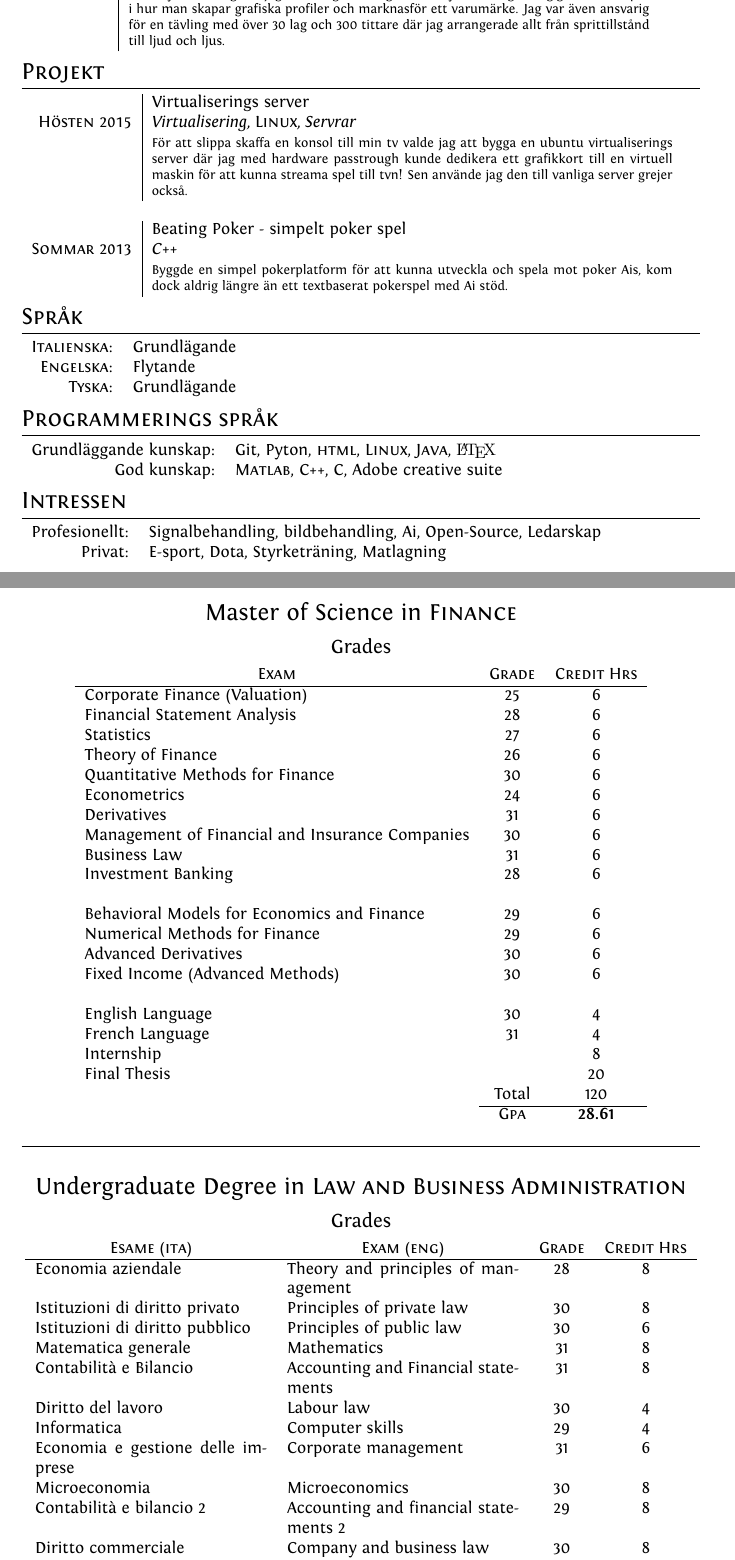
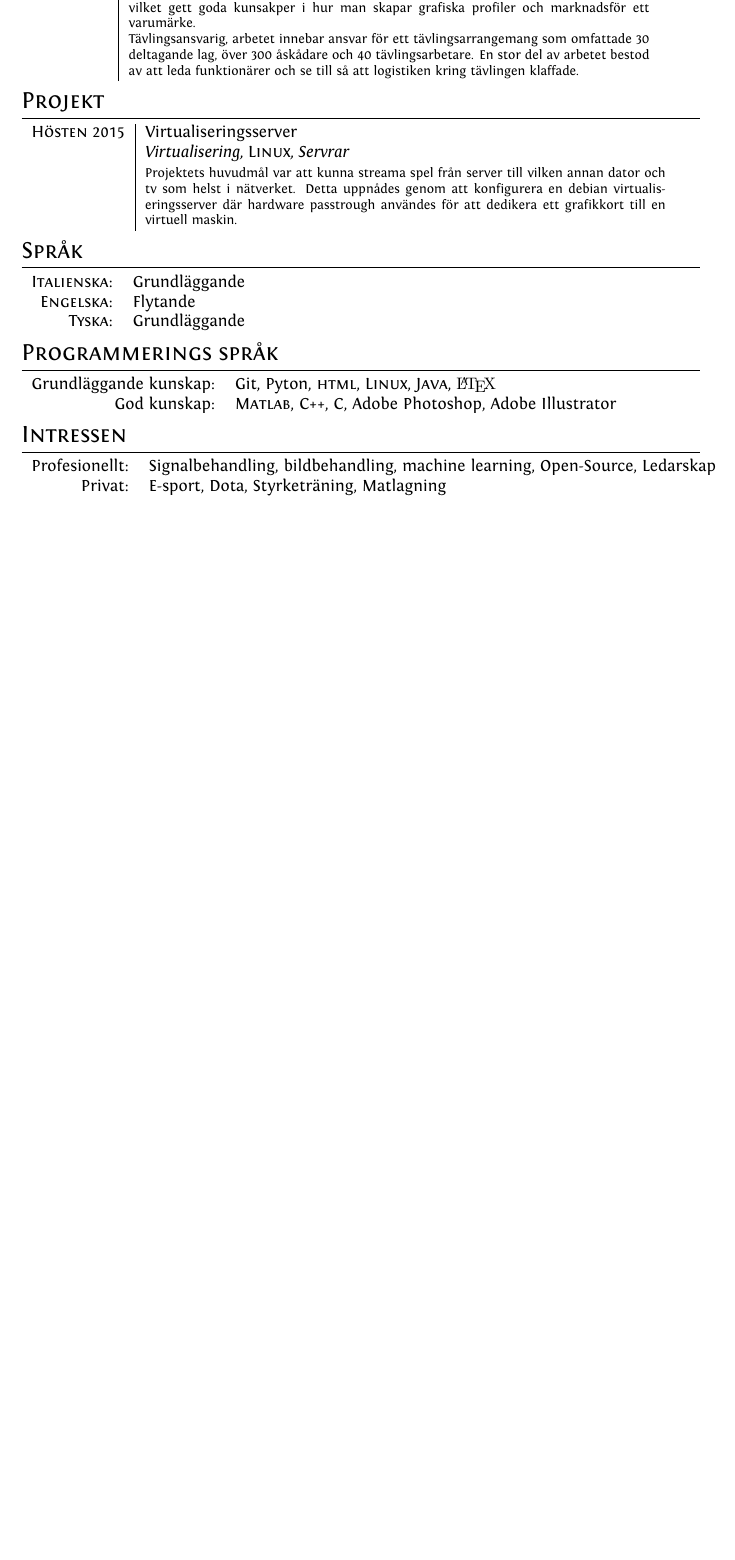
Before and after one commit to owodunni/Curriculum-vitae, a LaTeX CV (cv.tex): two parts of pages 2 and 3 of 4 before the commit and part of page 2 of 2 after it, the two joined at a grey line, cut so that both start at the same text, the shorter picture padded with empty space. Compiled offline with XeLaTeX.

Commit message:
Update cv.tex

```diff
--- a/cv.tex
+++ b/cv.tex
@@ -9,7 +9,7 @@
 \usepackage[big]{layaureo} 				%better formatting of the A4 page
 % an alternative to Layaureo can be ** \usepackage{fullpage} **
 \usepackage{supertabular} 				%for Grades
-\usepackage{titlesec}					%custom \section
+\usepackage{titlesec}
 
 %Setup hyperref package, and colours for links
 \usepackage{hyperref}
@@ -143,123 +148,39 @@ ItalicFont = Fontin-Italic.otf
     \textsc{April 2012} & \emph{Ledarskap, kreativitet, marknadsföring}\\
-    &\footnotesize{Som tryckansvarig fick jag sätta mig in i allt gällande tryck vilket gav mig goda kunsakper i hur man skapar grafiska profiler och marknasför ett varumärke. Jag var även ansvarig för en tävling med över 30 lag och 300 tittare där jag arrangerade allt från sprittillstånd till ljud och ljus.  }\\
+    &\footnotesize{Tryckansvarig, arbetet innebar att hantera hela hela flödet från idé till tryckt produkt, vilket gett goda kunsakper i hur man skapar grafiska profiler och marknadsför ett varumärke.
+
+
+    Tävlingsansvarig, arbetet innebar ansvar för ett tävlingsarrangemang som omfattade 30 deltagande lag, över 300 åskådare och 40 tävlingsarbetare. En stor del av arbetet bestod av att leda funktionärer och se till så att logistiken kring tävlingen klaffade.
+    }\\
+
+
 \end{tabular}
 
 %Section: Andra erfarenheter
 \section{Projekt}
 \begin{tabular}{r|p{11cm}}
-
-    & Virtualiserings server\\
-    \textsc{Hösten 2015} & \emph{Virtualisering, \textsc{Linux}, Servrar}\\
-    &\footnotesize{För att slippa skaffa en konsol till min tv valde jag att bygga en ubuntu virtualiserings server där jag med hardware passtrough kunde dedikera ett grafikkort till en virtuell maskin för att kunna streama spel till tvn! Sen använde jag den till vanliga server grejer också. }\\\multicolumn{2}{c}{} \\
-
-     & Beating Poker - simpelt poker spel\\
-    \textsc{Sommar 2013} & \emph{C++}\\
-    &\footnotesize{Byggde en simpel pokerplatform för att kunna utveckla och spela mot poker Ais, kom dock aldrig längre än ett textbaserat pokerspel med Ai stöd.}
-
+    \textsc{Hösten 2015} & Virtualiseringsserver\\
+    & \emph{Virtualisering, \textsc{Linux}, Servrar}\\
+    &\footnotesize{Projektets huvudmål var att kunna streama spel från server till vilken annan dator och tv som helst i nätverket. Detta uppnådes genom att konfigurera en debian virtualiseringsserver där hardware passtrough användes för att dedikera ett grafikkort till en virtuell maskin.}\\
 \end{tabular}
 
 %Section: Languages
 \section{Språk}
 \begin{tabular}{rl}
-\textsc{Italienska:}&Grundlägande\\
+\textsc{Italienska:}&Grundläggande\\
 \textsc{Engelska:}&Flytande\\
-\textsc{Tyska:}&Grundlägande\\
+\textsc{Tyska:}&Grundläggande\\
 \end{tabular}
 
 \section{Programmerings språk}
 \begin{tabular}{rl}
  Grundläggande kunskap:& Git, Pyton, \textsc{html},  \textsc{Linux}, \textsc{Java}, {\fb \LaTeX}\setmainfont[SmallCapsFont=Fontin-SmallCaps.otf]{Fontin.otf}\\
-God kunskap:& \textsc{Matlab}, \textsc{C++}, \textsc{C}, Adobe creative suite  \\
+God kunskap:& \textsc{Matlab}, \textsc{C++}, \textsc{C}, Adobe Photoshop, Adobe Illustrator \\
 \end{tabular}
 
 \section{Intressen}
 \begin{tabular}{rl}
-    Profesionellt:& Signalbehandling, bildbehandling, Ai, Open-Source, Ledarskap  \\
+    Profesionellt:& Signalbehandling, bildbehandling, machine learning, Open-Source, Ledarskap  \\
     Privat:& E-sport, Dota, Styrketräning, Matlagning\\
 \end{tabular}
 
-\newpage
-\par{\centering\Large \hypertarget{grds}{Master of Science in \textsc{Finance}}\par}\large{\centering Grades\par}\normalsize
-\begin{center}
-\begin{tabular}{lcc}
-\multicolumn{1}{c}{\textsc{Exam}}&\textsc{Grade}&\textsc{Credit Hrs}\\ \hline
-Corporate Finance (Valuation)	&25&	6\\
-Financial Statement Analysis	&28&	6\\
-Statistics	&27&	6\\
-Theory of Finance	&26&	6\\
-Quantitative Methods for Finance	&30&	6\\
-Econometrics	&24	&6\\
-Derivatives	&31&	6\\
-Management of Financial and Insurance Companies	&30&	6\\
-Business Law	&31&	6\\
-Investment Banking	&28&	6\\ \\
 
-Behavioral Models for Economics and Finance	&29&	6\\
-Numerical Methods for Finance	&29&	6\\
-Advanced Derivatives	&30&	6\\
-Fixed Income (Advanced Methods)	&30&	6\\ \\
-
-English Language	&30&	4\\
-French Language	&31&	4\\
-
-Internship	&	&8\\
-
-Final Thesis	&	&20\\
-
-		& Total&120\\\cline{2-3}
-&\textsc{Gpa}&\textbf{28.61}
-\end{tabular}
-\end{center}
-\bigskip
-\hrule
-\bigskip
-\par{\centering\Large \hypertarget{grds_cleli}{Undergraduate Degree in \textsc{Law and Business Administration}}\par}\large{\centering Grades\par}\normalsize
-
-\begin{center}
-
-\tablefirsthead{%
-  \multicolumn{1}{c}{\textsc{Esame (\textsc{ita})}}&\multicolumn{1}{c}{\textsc{Exam (\textsc{eng})}}&\textsc{Grade}&\textsc{Credit Hrs}\\ \hline}
-\tablehead{%
-\multicolumn{1}{c}{\textsc{Esame (\textsc{ita})}}&\multicolumn{1}{c}{\textsc{Exam (\textsc{eng})}}&\textsc{Grade}&\textsc{Credit Hrs}\\ \hline
-}
-\tabletail{%
-}
-\tablelasttail{}
-
- \begin{supertabular}{p{4.9cm} p{4.9cm} c c}
-Economia aziendale&Theory and principles of management& 28 & 8\\
-Istituzioni di diritto privato&Principles of private law&30&8\\
- Istituzioni di diritto pubblico
-&
- Principles of public law
-& 30&
- 6
-\\
-Matematica generale
-& Mathematics
-&31&8\\
- Contabilit\`a e Bilancio
-& Accounting and Financial statements
-& 31 & 8\\
- Diritto del lavoro
-&
- Labour law
-& 30&
-4
-\\
- Informatica & Computer skills &29& 4
-\\
- Economia e gestione delle imprese & Corporate management &31&6
-\\
- Microeconomia & Microeconomics &30&8
-\\
- Contabilit\`a e bilancio 2 & Accounting and financial statements 2
-&29&8 \\
- Diritto commerciale & Company and business law &30&8
-\\
- Macroeconomia & Macroeconomics &29&8
-\\
- Statistica & Statistics &30&6\\
- Diritto delle procedure concorsuali & Insolvency law &31&4
-\\
- Finanza aziendale
```
Also changed, not shown: cv.tex (80 more changed lines).
